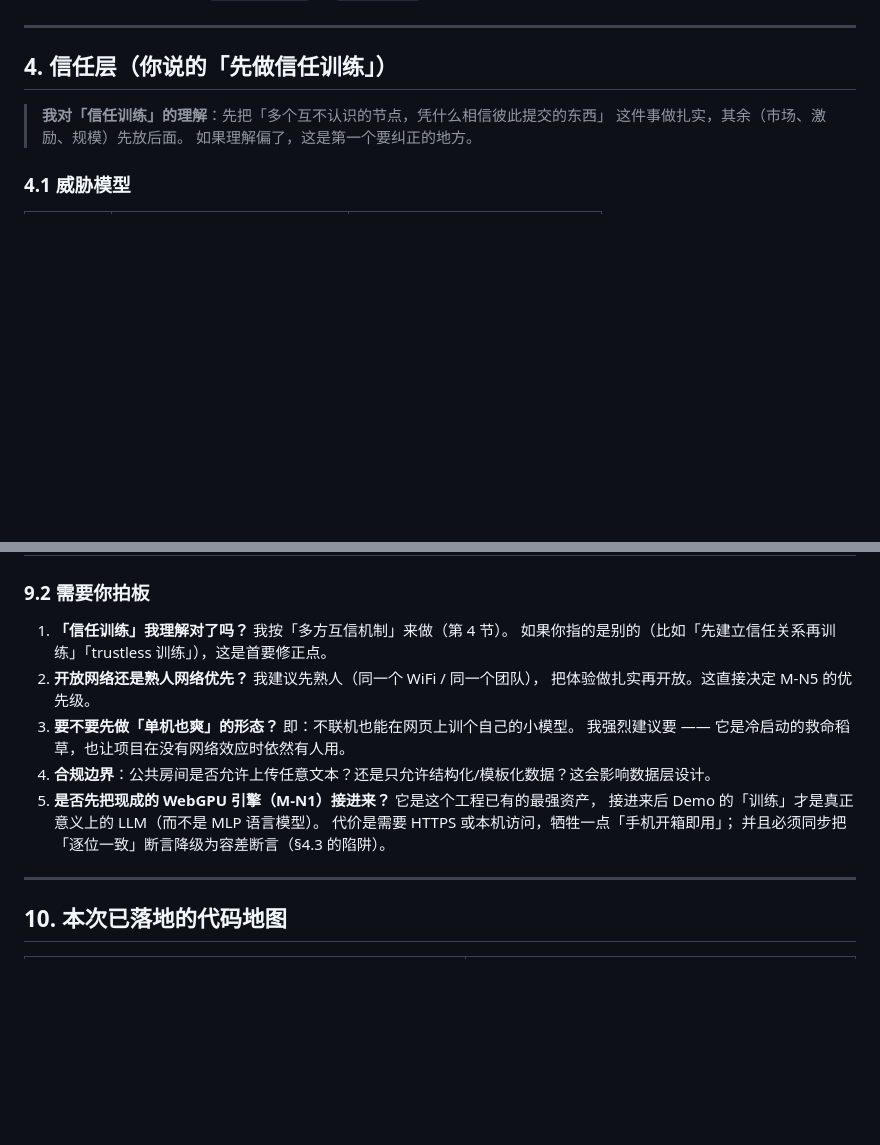
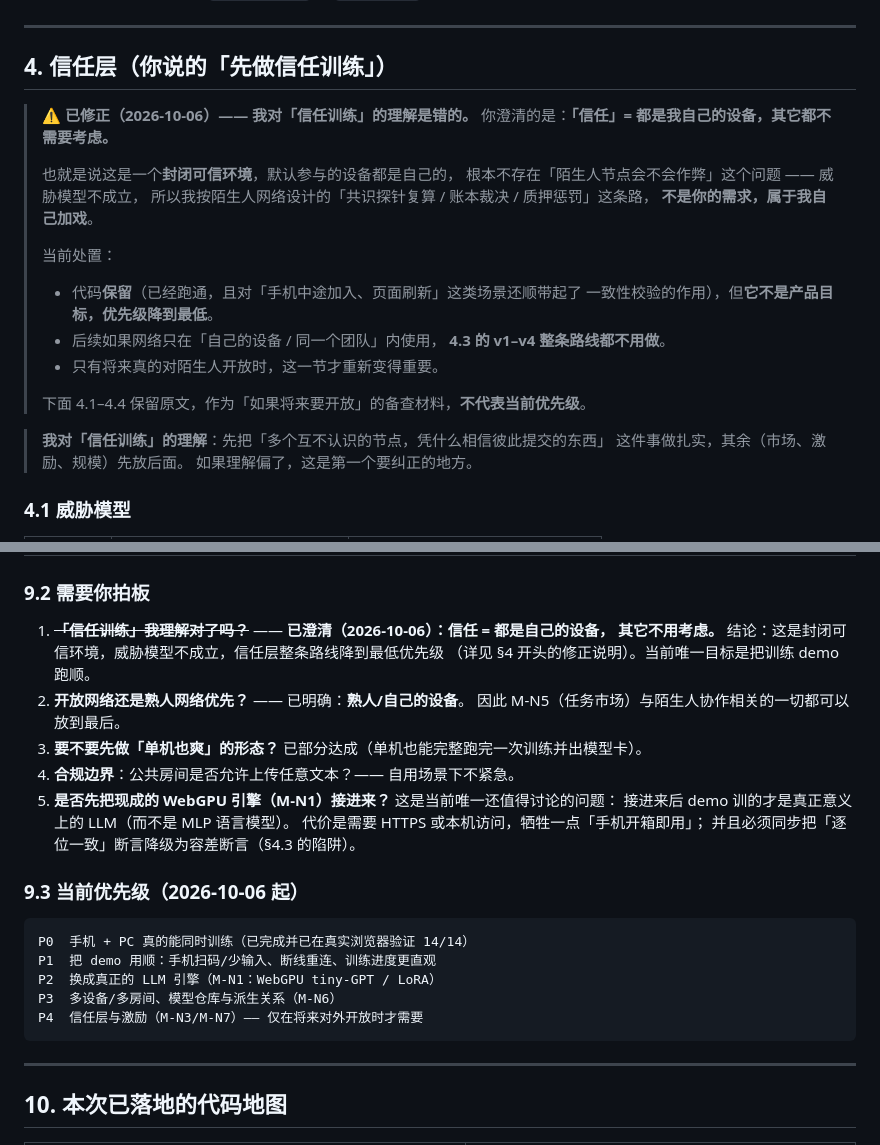
Before and after one commit to intplusplus/webllm, a Markdown page: docs/公共AI网络-规划.md, 2 parts joined by grey strips. Drawn GitHub-style; blank space fills up the shorter version.

Commit message:
docs: 按用户澄清修正「信任」定位，并重排优先级
用户澄清：**「信任就是都是我自己的设备，其它的都不需要考虑」**。

- §4 开头加显著修正说明：这是封闭可信环境，陌生人作弊的威胁模型不成立，
  我按陌生人网络设计的共识探针/账本裁决/质押惩罚属于自己加戏，不是需求。
  代码保留但优先级降到最低；信任层 v1–v4 整条路线在自用场景下不做。
- §9.2 收敛：开放/熟人已明确为熟人；只剩「是否先接 WebGPU 引擎」值得讨论
- §9.3 新增当前优先级：P0 手机+PC 能同时训练（已完成并已在真实浏览器验证）
  → P1 用顺 → P2 换真 LLM 引擎 → P3 多设备/模型仓库 → P4 信任层（仅对外开放时需要）

````diff
--- a/docs/公共AI网络-规划.md
+++ b/docs/公共AI网络-规划.md
@@ -229,6 +229,23 @@ LoRA 增量只有原模型的百分之几，交换量从 MB 级降到几十 KB
 ---
 
 ## 4. 信任层（你说的「先做信任训练」）
+
+> **⚠ 已修正（2026-10-06）—— 我对「信任训练」的理解是错的。**
+> 你澄清的是：**「信任」= 都是我自己的设备，其它都不需要考虑。**
+>
+> 也就是说这是一个**封闭可信环境**，默认参与的设备都是自己的，
+> 根本不存在「陌生人节点会不会作弊」这个问题 —— 威胁模型不成立，
+> 所以我按陌生人网络设计的「共识探针复算 / 账本裁决 / 质押惩罚」这条路，
+> **不是你的需求，属于我自己加戏**。
+>
+> 当前处置：
+> - 代码**保留**（已经跑通，且对「手机中途加入、页面刷新」这类场景还顺带起了
+>   一致性校验的作用），但**它不是产品目标，优先级降到最低**。
+> - 后续如果网络只在「自己的设备 / 同一个团队」内使用，
+>   **4.3 的 v1–v4 整条路线都不用做**。
+> - 只有将来真的对陌生人开放时，这一节才重新变得重要。
+>
+> 下面 4.1–4.4 保留原文，作为「如果将来要开放」的备查材料，**不代表当前优先级**。
 
 > **我对「信任训练」的理解**：先把「多个互不认识的节点，凭什么相信彼此提交的东西」
 > 这件事做扎实，其余（市场、激励、规模）先放后面。
@@ -469,17 +486,27 @@ r3  ...同上，作弊节点继续被剔除
 
 ### 9.2 需要你拍板
 
-1. **「信任训练」我理解对了吗？** 我按「多方互信机制」来做（第 4 节）。
-   如果你指的是别的（比如「先建立信任关系再训练」「trustless 训练」），这是首要修正点。
-2. **开放网络还是熟人网络优先？** 我建议先熟人（同一个 WiFi / 同一个团队），
-   把体验做扎实再开放。这直接决定 M-N5 的优先级。
-3. **要不要先做「单机也爽」的形态？** 即：不联机也能在网页上训个自己的小模型。
-   我强烈建议要 —— 它是冷启动的救命稻草，也让项目在没有网络效应时依然有人用。
-4. **合规边界**：公共房间是否允许上传任意文本？还是只允许结构化/模板化数据？这会影响数据层设计。
-5. **是否先把现成的 WebGPU 引擎（M-N1）接进来？** 它是这个工程已有的最强资产，
-   接进来后 Demo 的「训练」才是真正意义上的 LLM（而不是 MLP 语言模型）。
+1. ~~**「信任训练」我理解对了吗？**~~ —— **已澄清（2026-10-06）：信任 = 都是自己的设备，
+   其它不用考虑。** 结论：这是封闭可信环境，威胁模型不成立，信任层整条路线降到最低优先级
+   （详见 §4 开头的修正说明）。当前唯一目标是把训练 demo 跑顺。
+2. **开放网络还是熟人网络优先？** —— 已明确：**熟人/自己的设备**。
+   因此 M-N5（任务市场）与陌生人协作相关的一切都可以放到最后。
+3. **要不要先做「单机也爽」的形态？** 已部分达成（单机也能完整跑完一次训练并出模型卡）。
+4. **合规边界**：公共房间是否允许上传任意文本？—— 自用场景下不紧急。
+5. **是否先把现成的 WebGPU 引擎（M-N1）接进来？** 这是当前唯一还值得讨论的问题：
+   接进来后 demo 训的才是真正意义上的 LLM（而不是 MLP 语言模型）。
    代价是需要 HTTPS 或本机访问，牺牲一点「手机开箱即用」；
    并且必须同步把「逐位一致」断言降级为容差断言（§4.3 的陷阱）。
+
+### 9.3 当前优先级（2026-10-06 起）
+
+```
+P0  手机 + PC 真的能同时训练（已完成并已在真实浏览器验证 14/14）
+P1  把 demo 用顺：手机扫码/少输入、断线重连、训练进度更直观
+P2  换成真正的 LLM 引擎（M-N1：WebGPU tiny-GPT / LoRA）
+P3  多设备/多房间、模型仓库与派生关系（M-N6）
+P4  信任层与激励（M-N3/M-N7）—— 仅在将来对外开放时才需要
+```
 
 ---
 
````
